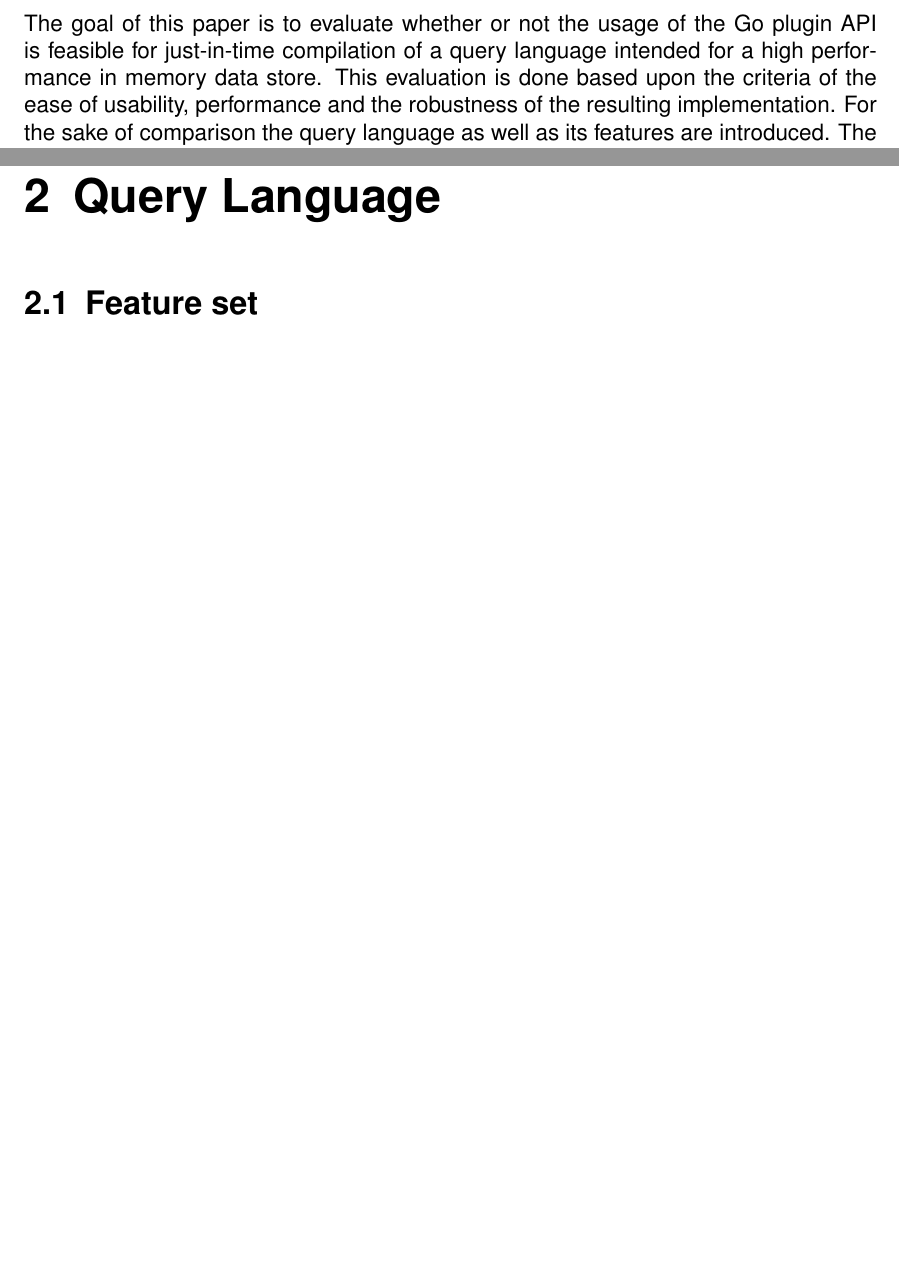
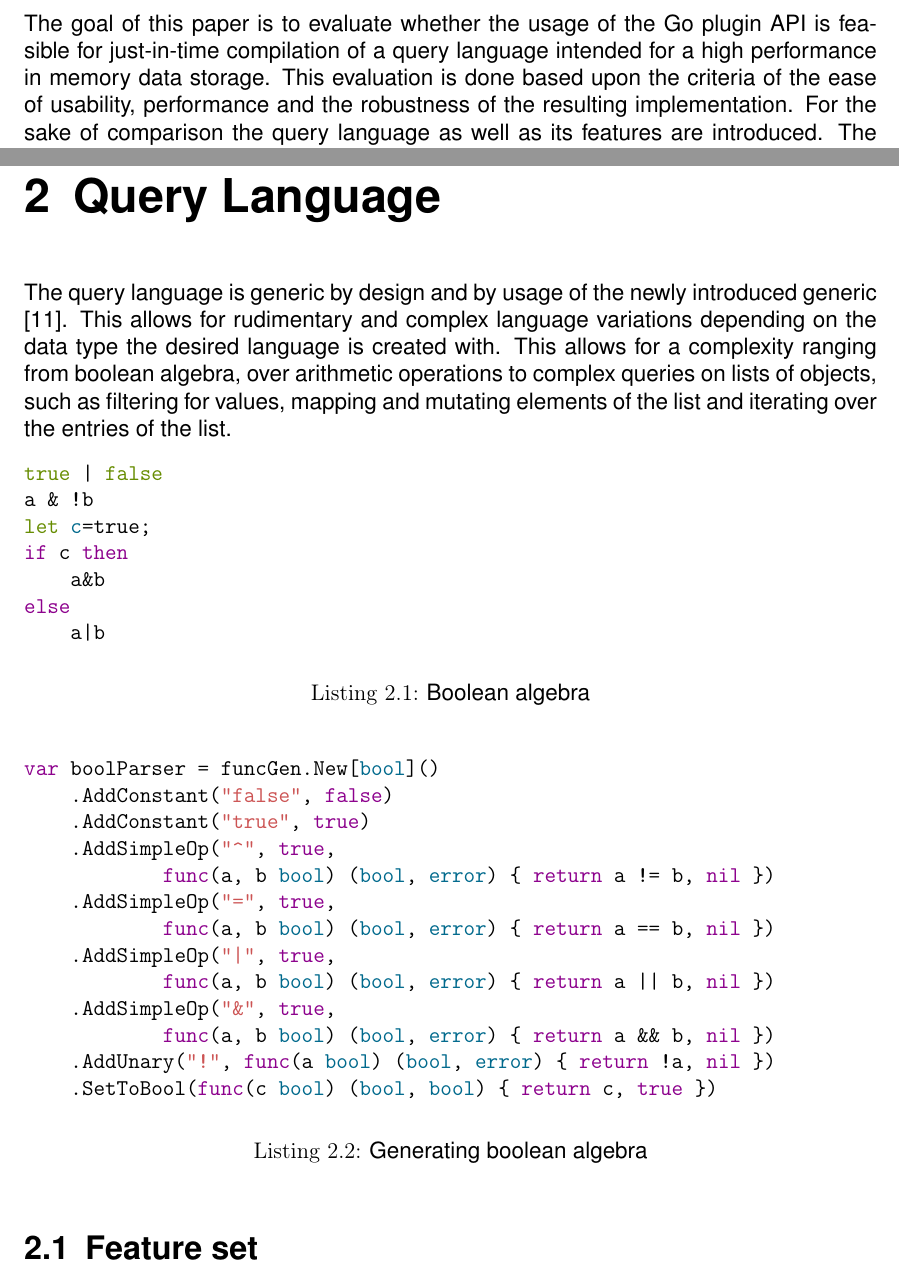
Before and after one commit to xNaCly/treewalk-vs-jit-with-go-plugins, a LaTeX thesis (paper/main.tex, which reads paper/chapters/00_Abstract.tex, paper/chapters/02_Examplary-Language.tex): two parts of pages 3 and 5 of 13, joined at a grey line, cut so that both start at the same text, the shorter picture padded with empty space. Compiled offline with pdfLaTeX.

Commit message:
paper/query language

```diff
--- a/paper/chapters/00_Abstract.tex
+++ b/paper/chapters/00_Abstract.tex
@@ -1,16 +1,16 @@
 \begin{abstract}
-    The goal of this paper is to evaluate whether or not the usage of the Go
-    plugin API is feasible for just-in-time compilation of a query language
-    intended for a high performance in memory data store. This evaluation is
-    done based upon the criteria of the ease of usability, performance and the
+    The goal of this paper is to evaluate whether the usage of the Go plugin
+    API is feasible for just-in-time compilation of a query language intended
+    for a high performance in memory data storage. This evaluation is done
+    based upon the criteria of the ease of usability, performance and the
     robustness of the resulting implementation. For the sake of comparison the
-    query language as well as its features are introduced. The code a JIT would
-    have generated for several heavy queries is handwritten and benchmarked
-    against the same expressions evaluated with the currently employed tree
-    walk interpreter. The paper explores the different possibilities for
-    accessing the Go compiler, working with the Go plugin API and highlights
-    several benchmarks comparing the performance of the new JIT compiler and
-    the previous language evaluation implementation.
+    query language as well as its features are introduced. The code a JIT
+    would have generated for several heavy queries is handwritten and
+    benchmarked against the same expressions evaluated with the currently
+    employed tree walk interpreter. The paper explores the different
+    possibilities for accessing the Go compiler, working with the Go plugin
+    API and highlights several benchmarks comparing the performance of the new
+    JIT compiler and the previous language evaluation implementation.
 
     Das Ziel dieser Arbeit besteht darin zu evaluieren ob sich das Einsetzen
     der Go plugin API für die JIT Kompilation einer Abfragesprache einer
--- a/paper/chapters/02_Examplary-Language.tex
+++ b/paper/chapters/02_Examplary-Language.tex
@@ -1,4 +1,46 @@
 \chapter{Query Language}
+
+The query language is generic by design and by usage of the newly introduced
+generic \cite{go_generic_proposal}. This allows for rudimentary and complex
+language variations depending on the data type the desired language is created
+with. This allows for a complexity ranging from boolean algebra, over
+arithmetic operations to complex queries on lists of objects, such as filtering
+for values, mapping and mutating elements of the list and iterating over the
+entries of the list.
+
+\begin{listing}[H]
+    \begin{minted}{bash}
+true | false
+a & !b
+let c=true;
+if c then
+    a&b
+else
+    a|b
+    \end{minted}
+    \caption{Boolean algebra}
+    \label{code:language-example-boolean}
+\end{listing}
+
+\begin{listing}[H]
+    \begin{minted}{go}
+var boolParser = funcGen.New[bool]()
+    .AddConstant("false", false)
+    .AddConstant("true", true)
+    .AddSimpleOp("^", true,
+            func(a, b bool) (bool, error) { return a != b, nil })
+    .AddSimpleOp("=", true,
+            func(a, b bool) (bool, error) { return a == b, nil })
+    .AddSimpleOp("|", true,
+            func(a, b bool) (bool, error) { return a || b, nil })
+    .AddSimpleOp("&", true,
+            func(a, b bool) (bool, error) { return a && b, nil })
+    .AddUnary("!", func(a bool) (bool, error) { return !a, nil })
+    .SetToBool(func(c bool) (bool, bool) { return c, true })
+    \end{minted}
+    \caption{Generating boolean algebra}
+    \label{code:language-example-boolean-gen}
+\end{listing}
 
 \section{Feature set}
 
```
Also changed, not shown: paper/sources.bib (+7 -0 lines), paper/tree-walk-vs-go-jit.pdf.
